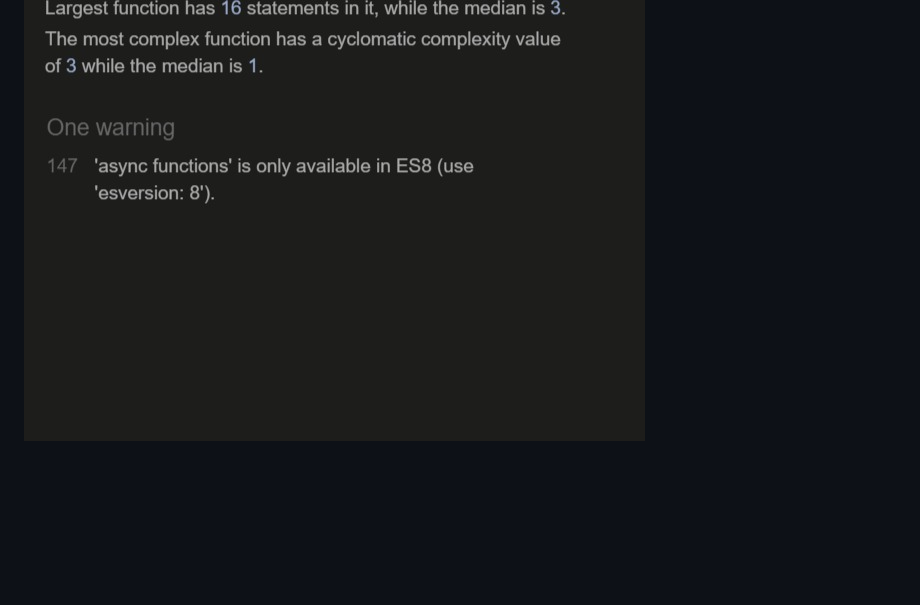
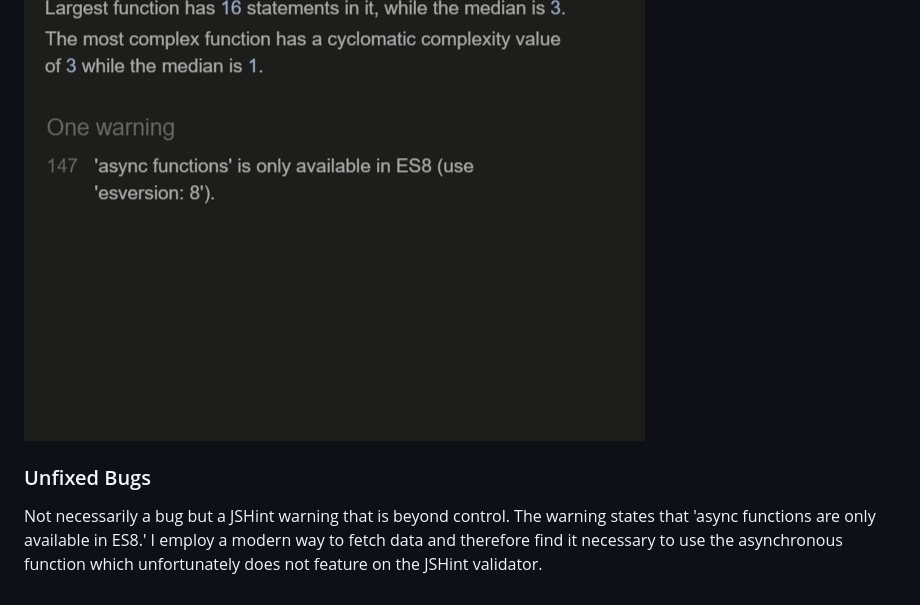
Before and after one commit to samuelandersoncodes/check-weather, a Markdown page: README.md, the part around the change. Rendered like a GitHub page; blank space fills up the shorter version.

Commit message:
docs: Add an unfixed bug section to readme

```diff
--- a/README.md
+++ b/README.md
@@ -287,3 +287,6 @@ The web application behaved as expected with no errors or warnings.
   - However, a warning shows that async functions are only available in ES8. This warning persists since JSHint does not feature ECMAScript 8.
 
 ![JSHint validator](docs/testing_images/jshint_javascript_validation.jpg)
+
+### Unfixed Bugs
+Not necessarily a bug but a JSHint warning that is beyond control. The warning states that 'async functions are only available in ES8.' I employ a modern way to fetch data and therefore find it necessary to use the asynchronous function which unfortunately does not feature on the JSHint validator.
```
